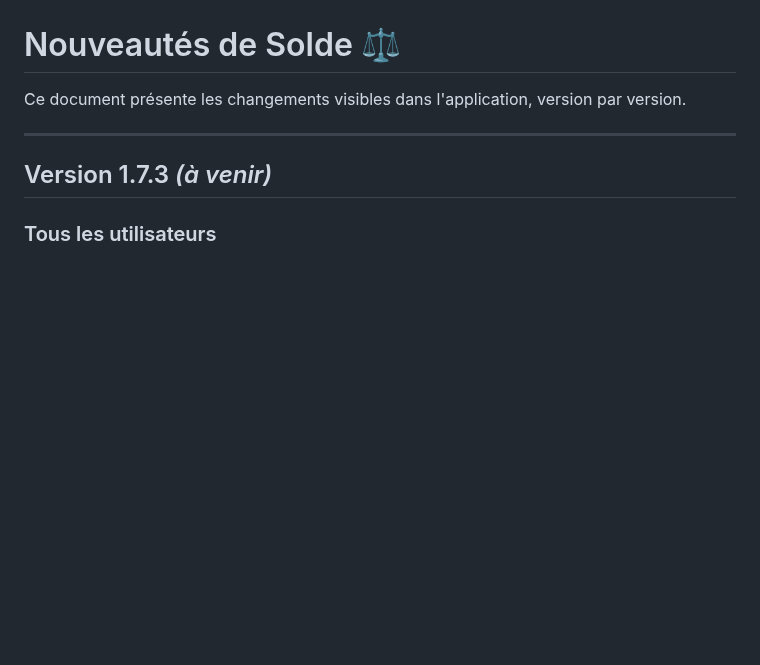
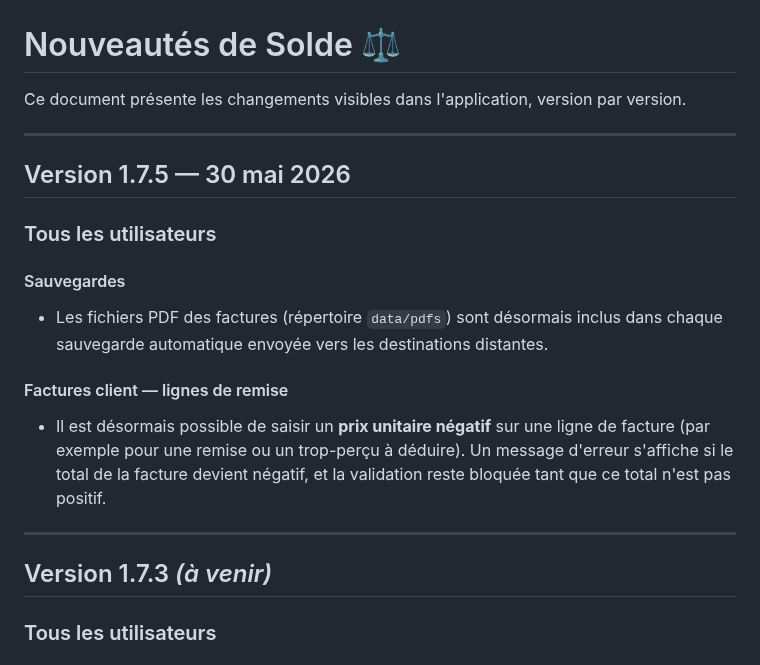
Before and after one commit to davidp57/solde, a Markdown page: doc/user/changelog-user.md, the part around the change. Rendered like a GitHub page; blank space fills up the shorter version.

Commit message:
chore(release): bump version to 1.7.5

```diff
--- a/doc/user/changelog-user.md
+++ b/doc/user/changelog-user.md
@@ -1,6 +1,18 @@
 # Nouveautés de Solde ⚖️
 
 Ce document présente les changements visibles dans l'application, version par version.
+
+---
+
+## Version 1.7.5 — 30 mai 2026
+
+### Tous les utilisateurs
+
+#### Sauvegardes
+- Les fichiers PDF des factures (répertoire `data/pdfs`) sont désormais inclus dans chaque sauvegarde automatique envoyée vers les destinations distantes.
+
+#### Factures client — lignes de remise
+- Il est désormais possible de saisir un **prix unitaire négatif** sur une ligne de facture (par exemple pour une remise ou un trop-perçu à déduire). Un message d'erreur s'affiche si le total de la facture devient négatif, et la validation reste bloquée tant que ce total n'est pas positif.
 
 ---
 
```
Also changed, not shown: CHANGELOG.md (+2 -0 lines), doc/releases/v1.7.5.md (added, +38 -0 lines).
